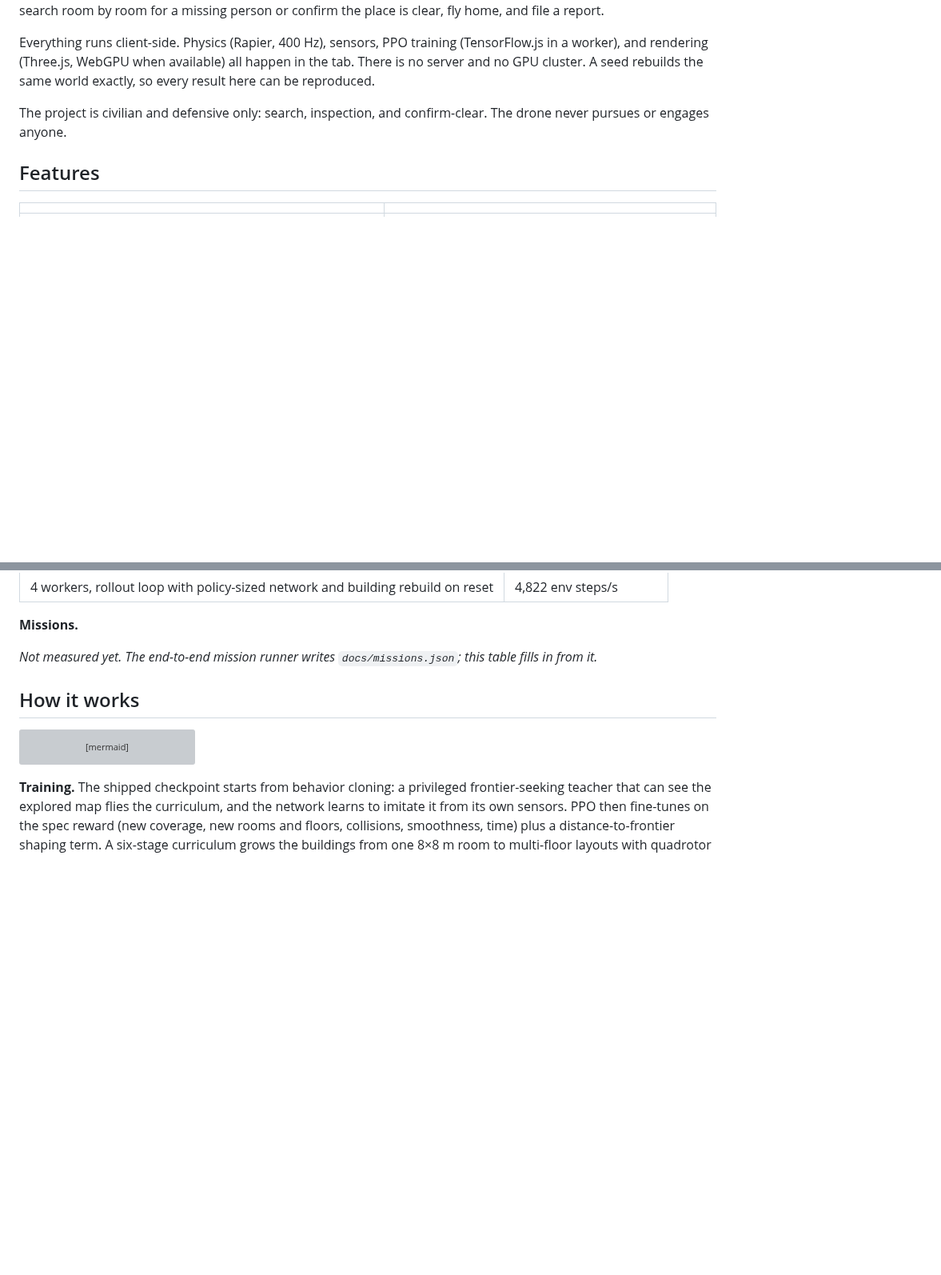
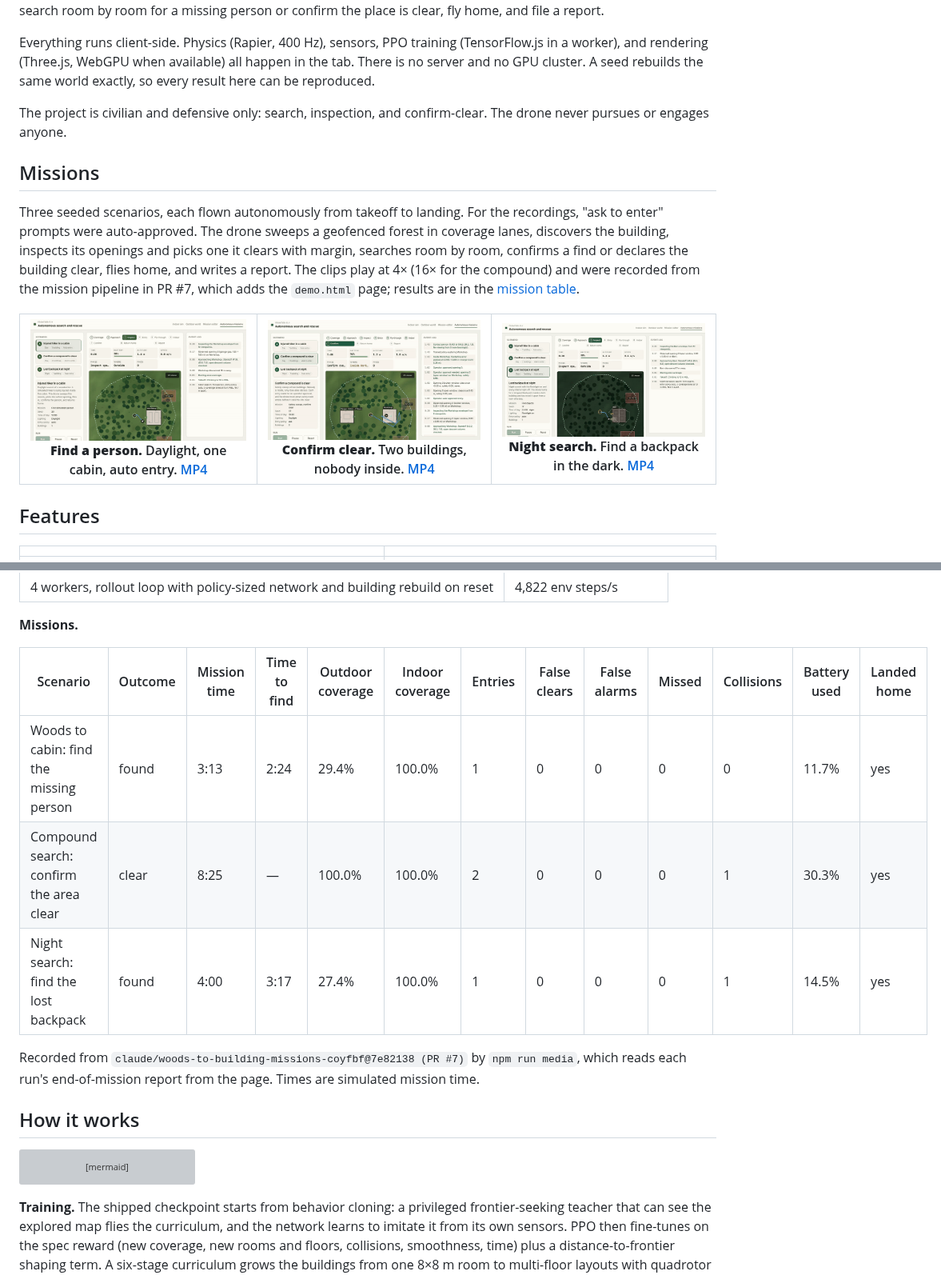
Before and after one commit to alexnieves-cs/frontier-fly, a Markdown page: README.md, 2 parts joined by grey strips. Shown at 80% size. Drawn GitHub-style; pictures changed too: docs/media/mission-backpack-night.gif (added), docs/media/mission-cabin-day.gif (added), docs/media/mission-compound-clear.gif (added); blank space fills up the shorter version; grey boxes are pictures that could not be loaded.

```diff
--- a/README.md
+++ b/README.md
@@ -19,6 +18,13 @@ Everything runs client-side. Physics (Rapier, 400 Hz), sensors, PPO training (Te
 
 The project is civilian and defensive only: search, inspection, and confirm-clear. The drone never pursues or engages anyone.
 
+## Missions
+
+Three seeded scenarios, each flown autonomously from takeoff to landing. For the recordings, "ask to enter" prompts were auto-approved. The drone sweeps a geofenced forest in coverage lanes, discovers the building, inspects its openings and picks one it clears with margin, searches room by room, confirms a find or declares the building clear, flies home, and writes a report. The clips play at 4× (16× for the compound) and were recorded from the mission pipeline in PR #7, which adds the `demo.html` page; results are in the [mission table](#benchmarks).
+
+| <img src="docs/media/mission-cabin-day.gif" alt="Injured hiker in a cabin" width="270"><br>**Find a person.** Daylight, one cabin, auto entry. [MP4](docs/media/mission-cabin-day.mp4) | <img src="docs/media/mission-compound-clear.gif" alt="Confirm a compound is clear" width="270"><br>**Confirm clear.** Two buildings, nobody inside. [MP4](docs/media/mission-compound-clear.mp4) | <img src="docs/media/mission-backpack-night.gif" alt="Lost backpack at night" width="270"><br>**Night search.** Find a backpack in the dark. [MP4](docs/media/mission-backpack-night.mp4) |
+| --- | --- | --- |
+
 ## Features
 
 | | |
@@ -61,7 +65,13 @@ These tables are generated by `npm run bench && npm run docs` from [`docs/benchm
 **Missions.**
 
 <!-- generated:missions:start -->
-_Not measured yet. The end-to-end mission runner writes `docs/missions.json`; this table fills in from it._
+| Scenario | Outcome | Mission time | Time to find | Outdoor coverage | Indoor coverage | Entries | False clears | False alarms | Missed | Collisions | Battery used | Landed home |
+| --- | --- | --- | --- | --- | --- | --- | --- | --- | --- | --- | --- | --- |
+| Woods to cabin: find the missing person | found | 3:13 | 2:24 | 29.4% | 100.0% | 1 | 0 | 0 | 0 | 0 | 11.7% | yes |
+| Compound search: confirm the area clear | clear | 8:25 | — | 100.0% | 100.0% | 2 | 0 | 0 | 0 | 1 | 30.3% | yes |
+| Night search: find the lost backpack | found | 4:00 | 3:17 | 27.4% | 100.0% | 1 | 0 | 0 | 0 | 1 | 14.5% | yes |
+
+Recorded from `claude/woods-to-building-missions-coyfbf@7e82138 (PR #7)` by `npm run media`, which reads each run's end-of-mission report from the page. Times are simulated mission time.
 <!-- generated:missions:end -->
 
 ## How it works
```
Also changed, not shown: other parts of README.md (+3 -6 lines), docs/BENCHMARKS.md (+8 -2 lines), 8 other files.
